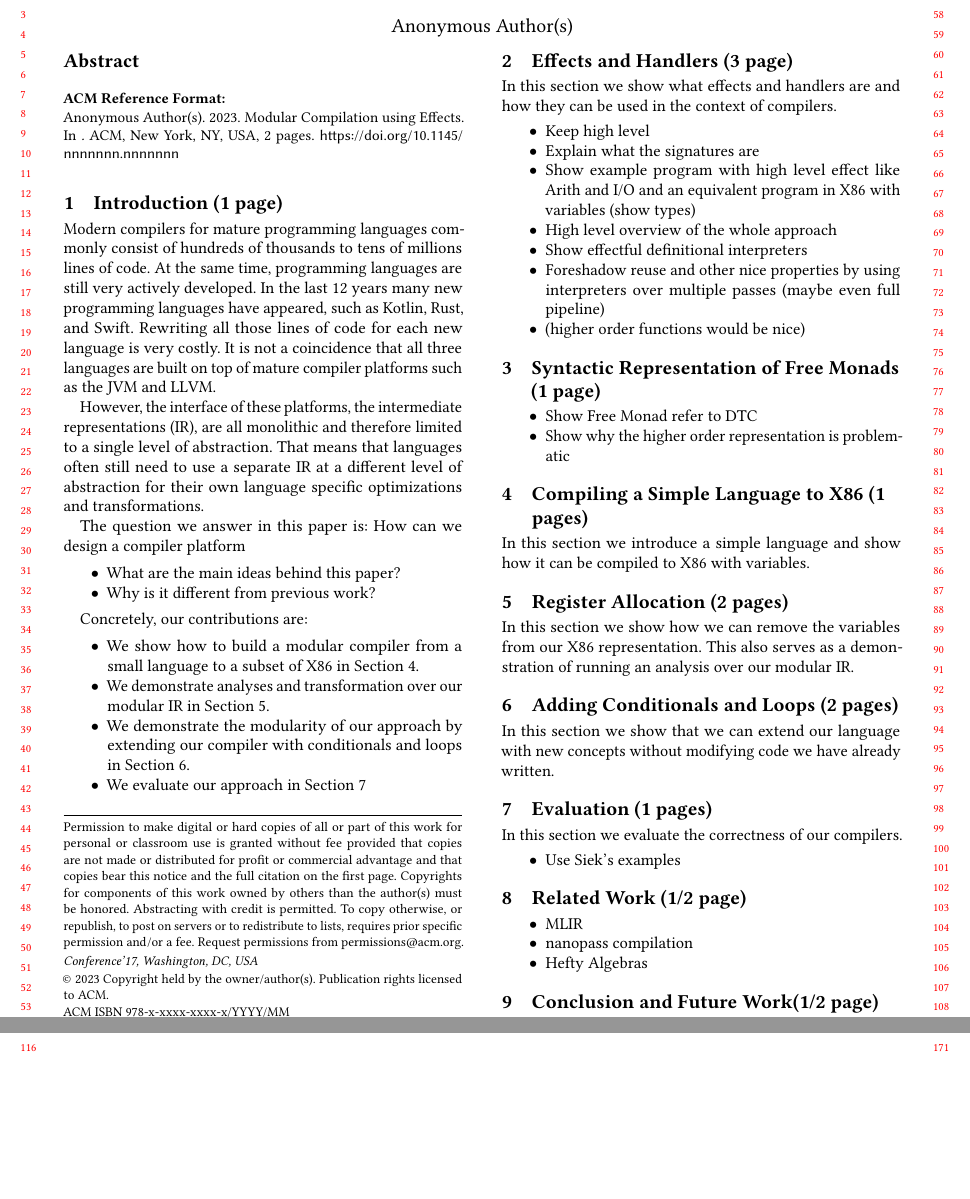
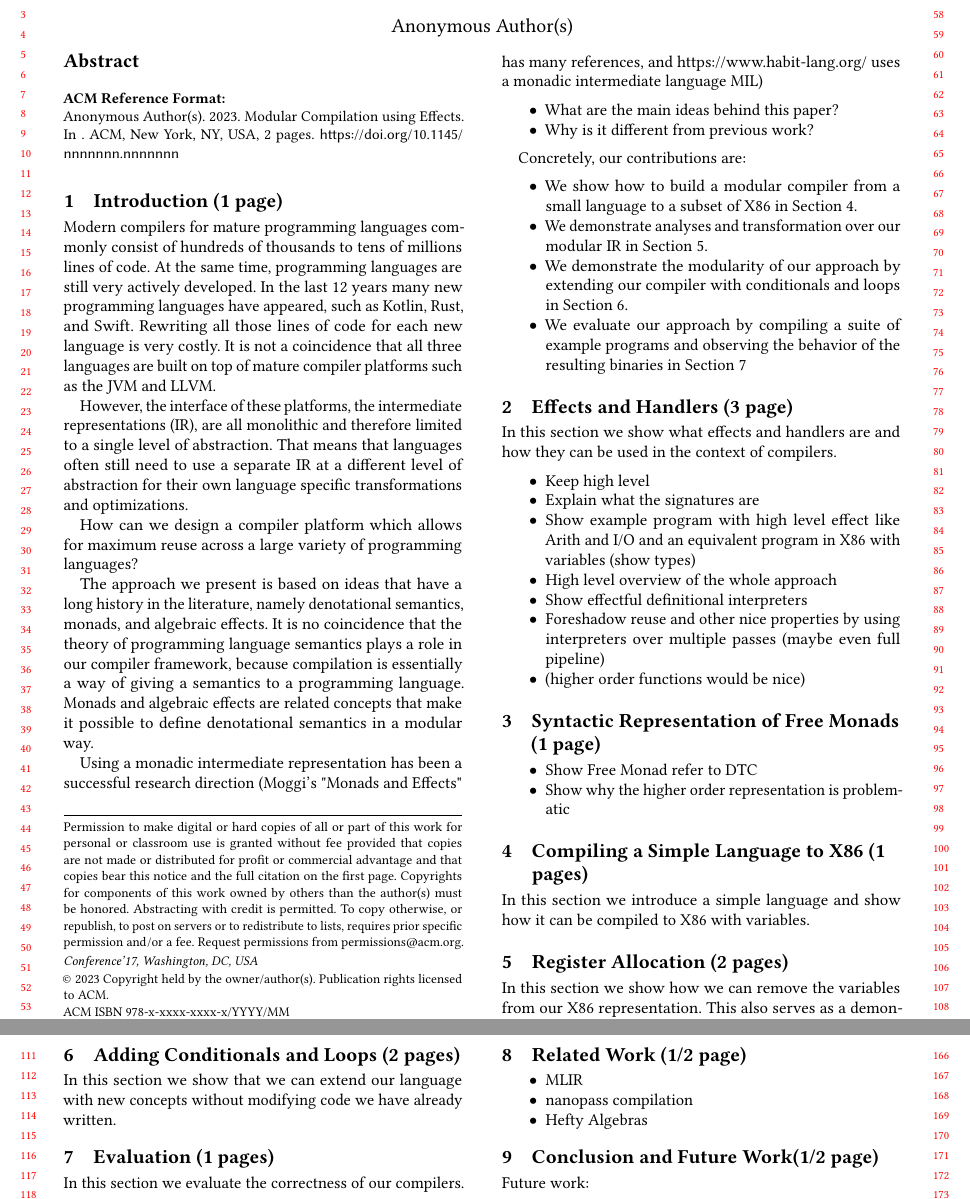
Before and after one commit to heft-lang/hefty-compilation, a LaTeX paper (sle23/document.tex): two parts of pages 1 and 2 of 2, joined at a grey line, cut so that both start at the same text, the shorter picture padded with empty space. Compiled offline with pdfLaTeX.

Commit message:
Work on introduction

```diff
--- a/sle23/document.tex
+++ b/sle23/document.tex
@@ -25,9 +25,28 @@ Rewriting all those lines of code for each new language is very costly.
 It is not a coincidence that all three languages are built on top of mature compiler platforms such as the JVM and LLVM.
 
 However, the interface of these platforms, the intermediate representations (IR), are all monolithic and therefore limited to a single level of abstraction.
-That means that languages often still need to use a separate IR at a different level of abstraction for their own language specific optimizations and transformations.
+That means that languages often still need to use a separate IR at a different level of abstraction for their own language specific transformations and optimizations.
 
-The question we answer in this paper is: How can we design a compiler platform
+How can we design a compiler platform which allows for maximum reuse across a large variety of programming languages?
+
+The approach we present is based on ideas that have a long history in the literature, namely denotational semantics, monads, and algebraic effects.
+It is no coincidence that the theory of programming language semantics plays a role in our compiler framework, because compilation is essentially a way of giving a semantics to a programming language.
+Monads and algebraic effects are related concepts that make it possible to define denotational semantics in a modular way.
+
+Using a monadic intermediate representation has been a successful research direction (Moggi's "Monads and Effects" has many references, and https://www.habit-lang.org/ uses a monadic intermediate language MIL)
+
+% Moggi later introduced monads and monad morphisms to enable the modular definition of denotational semantics.
+% Plotkin and Power presented a more ergonomic alternative to monad morphisms which just considered abstract algebraic effect interfaces.
+% Plotkin and Pretnar made it possible to define practical programs in this paradigm of algebraic effects by introducing handlers which give semantics to the abstract operations of algebraic effects.
+% Wu, Schrijvers, and Hinze observed that some language constructs such as exception catching did not fit into the algebraic effect framework and proposed a framework for more general scoped effects that does support exceptions.
+% Van den Berg, Schrijvers, Bach Poulsen, and Wu observe yet more language constructs which do not fit into the algebraic effect framework and not even in the scoped effect framework.
+%  They introduce latent effects which are more general still.
+%
+% Denotational semantics is about defining the meaning of programs by mapping the programs onto mathematical objects.
+% Strachey's original school of thought exclusively used the lambda calculus the mathematical object to map programs onto, even before Scott proved that the lambda calculus is really a mathematical object.
+% Moggi's monads allow one to abstract over common patterns in these mappings which makes it easier to define the mapping.
+% Monad morphisms allow for combining different monads in the same mapping, making the mapping modular.
+
 
 \begin{itemize}
   \item What are the main ideas behind this paper?
@@ -37,9 +56,9 @@ The question we answer in this paper is: How can we design a compiler platform
 Concretely, our contributions are:
 \begin{itemize}
   \item We show how to build a modular compiler from a small language to a subset of X86 in Section~\ref{sec:simple-lang}.
-  \item We demonstrate analyses and transformation  over our modular IR in Section~\ref{sec:analysis}.
+  \item We demonstrate analyses and transformation over our modular IR in Section~\ref{sec:analysis}.
   \item We demonstrate the modularity of our approach by extending our compiler with conditionals and loops in Section~\ref{sec:cond-loops}.
-  \item We evaluate our approach in Section~\ref{sec:evaluation}
+  \item We evaluate our approach by compiling a suite of example programs and observing the behavior of the resulting binaries in Section~\ref{sec:evaluation}
 \end{itemize}
 
 \section{Effects and Handlers (3 page)} \label{sec:effects-handlers}
```
